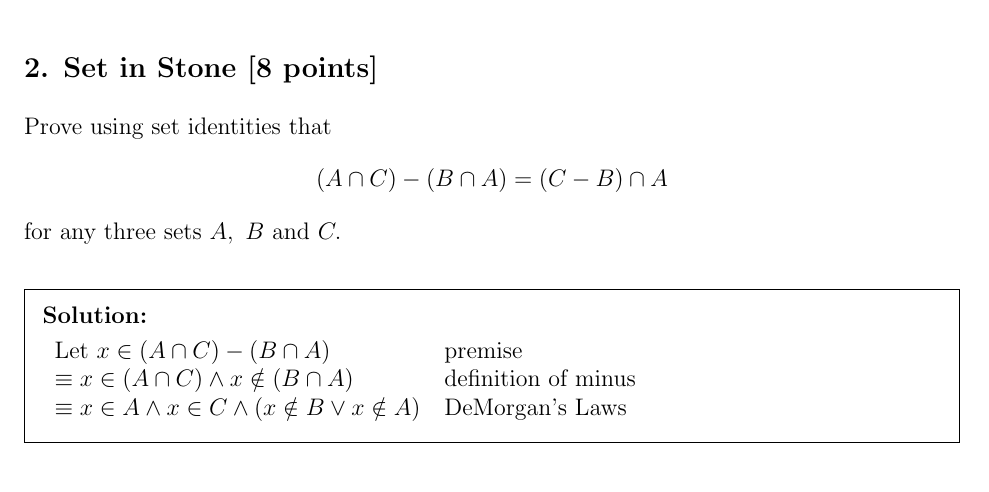
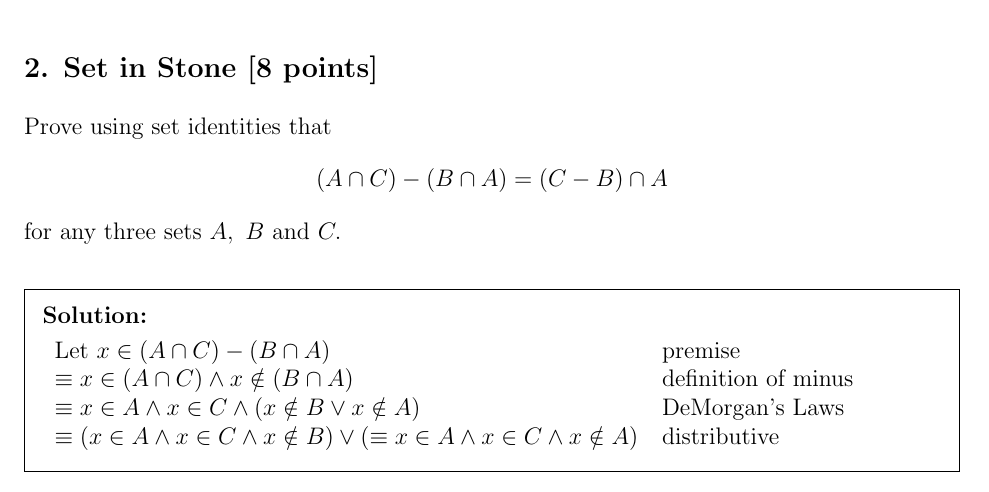
Before and after one commit to PIPIPIG233666/eecs203, a LaTeX problem sheet (hw/hw4/Homework 4.tex): part of page 10 of 10, cut so that both start at the same text. Compiled offline with pdfLaTeX.

Commit message:
more gw2

```diff
--- a/hw/hw4/Homework 4.tex
+++ b/hw/hw4/Homework 4.tex
@@ -380,6 +380,7 @@ for any three sets $A,\ B$ and $C.$
     Let $x\in (A \cap C) - (B \cap A)$ &premise\\
     $\equiv x\in (A \cap C) \land x\notin (B \cap A)$ &definition of minus\\
     $\equiv x\in A \land x\in C \land (x\notin B \lor x\notin A)$ &DeMorgan's Laws\\
+    $\equiv (x\in A \land x\in C \land x\notin B) \lor (\equiv x\in A \land x\in C \land x\notin A)$ &distributive\\
 
   \end{tabular}
 \end{solution}
```
Also changed, not shown: hw/hw4/Homework 4.pdf.
